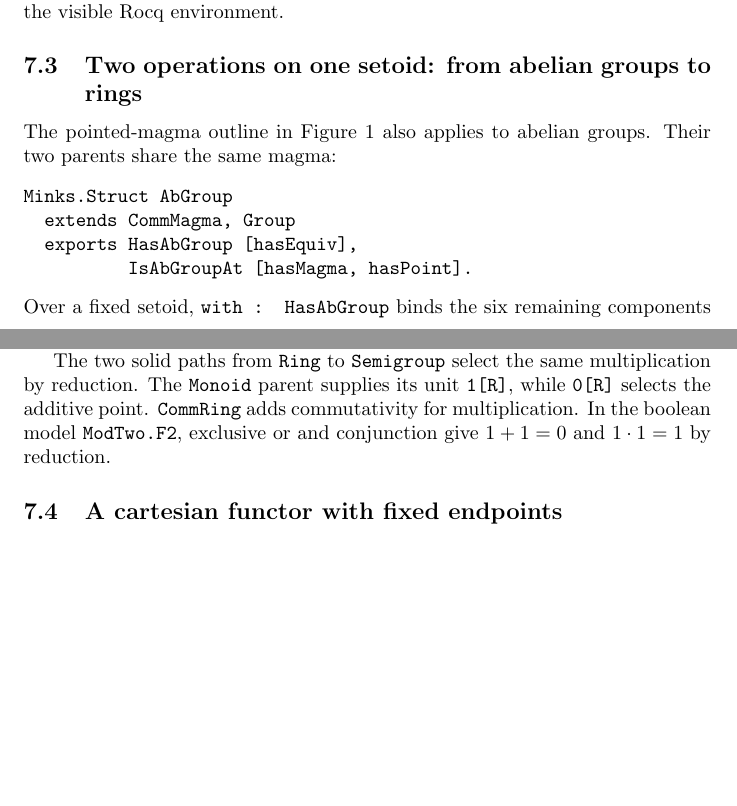
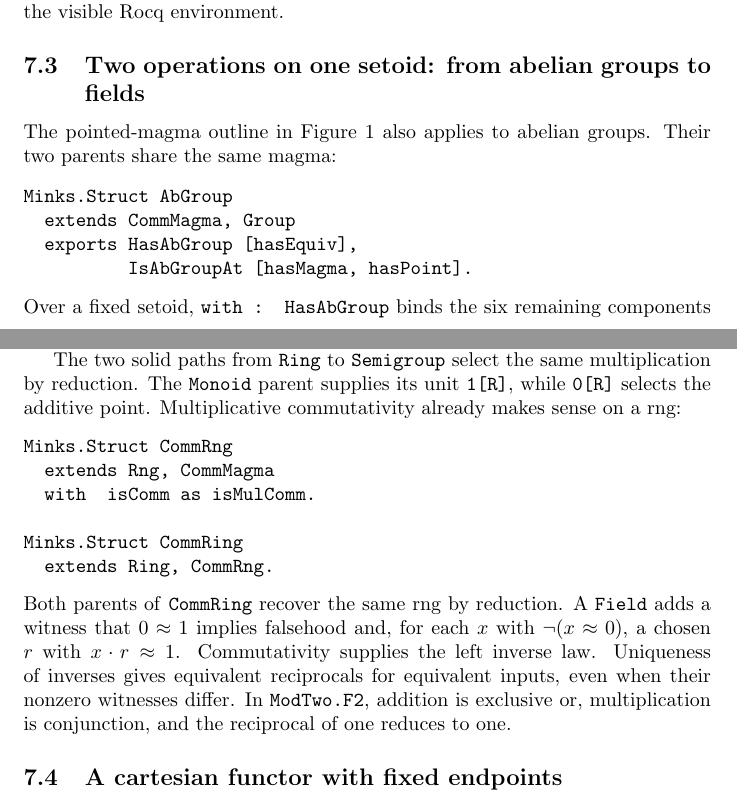
Before and after one commit to Godalin/rocq-cats, a LaTeX document (minks/doc/formal-semantics.tex): two parts of pages 21 and 22 of 24, joined at a grey line, cut so that both start at the same text, the shorter picture padded with empty space. Compiled offline with pdfLaTeX.

Commit message:
docs(minks): describe packed parent dependencies and the field hierarchy

```diff
--- a/minks/doc/formal-semantics.tex
+++ b/minks/doc/formal-semantics.tex
@@ -1252,7 +1255,7 @@ For the five exports each remaining mixin key is first in its source
 layout and its projection is an instance at priority 2.
 Final registration is checked in the visible Rocq environment.
 
-\subsection{Two operations on one setoid: from abelian groups to rings}
+\subsection{Two operations on one setoid: from abelian groups to fields}
 The pointed-magma outline in Figure~\ref{fig:magma} also applies to
 abelian groups. Their two parents share the same magma:
 \begin{verbatim}
@@ -1285,9 +1288,23 @@ operation retains its identity under the new key \ttt{hasMul}.
 The two solid paths from \ttt{Ring} to \ttt{Semigroup} select the same
 multiplication by reduction. The \ttt{Monoid} parent supplies its unit
 \ttt{1[R]}, while \ttt{0[R]} selects the additive point.
-\ttt{CommRing} adds commutativity for multiplication. In the boolean
-model \ttt{ModTwo.F2}, exclusive or and conjunction give $1+1=0$
-and $1\cdot1=1$ by reduction.
+Multiplicative commutativity already makes sense on a rng:
+\begin{verbatim}
+Minks.Struct CommRng
+  extends Rng, CommMagma
+  with  isComm as isMulComm.
+
+Minks.Struct CommRing
+  extends Ring, CommRng.
+\end{verbatim}
+Both parents of \ttt{CommRing} recover the same rng by reduction.
+A \ttt{Field} adds a witness that $0\approx 1$ implies falsehood
+and, for each $x$ with $\neg(x\approx 0)$, a chosen $r$ with
+$x\cdot r\approx 1$. Commutativity supplies the left inverse law.
+Uniqueness of inverses gives equivalent reciprocals for equivalent
+inputs, even when their nonzero witnesses differ.
+In \ttt{ModTwo.F2}, addition is exclusive or, multiplication is
+conjunction, and the reciprocal of one reduces to one.
 
 \subsection{A cartesian functor with fixed endpoints}
 Fix cartesian categories $C,D$. A functor $F:C\to D$ preserves finite
```
Also changed, not shown: minks/README.md, minks/doc/formal-semantics.pdf, minks/doc/formal-semantics.tex (7 more changed lines).
